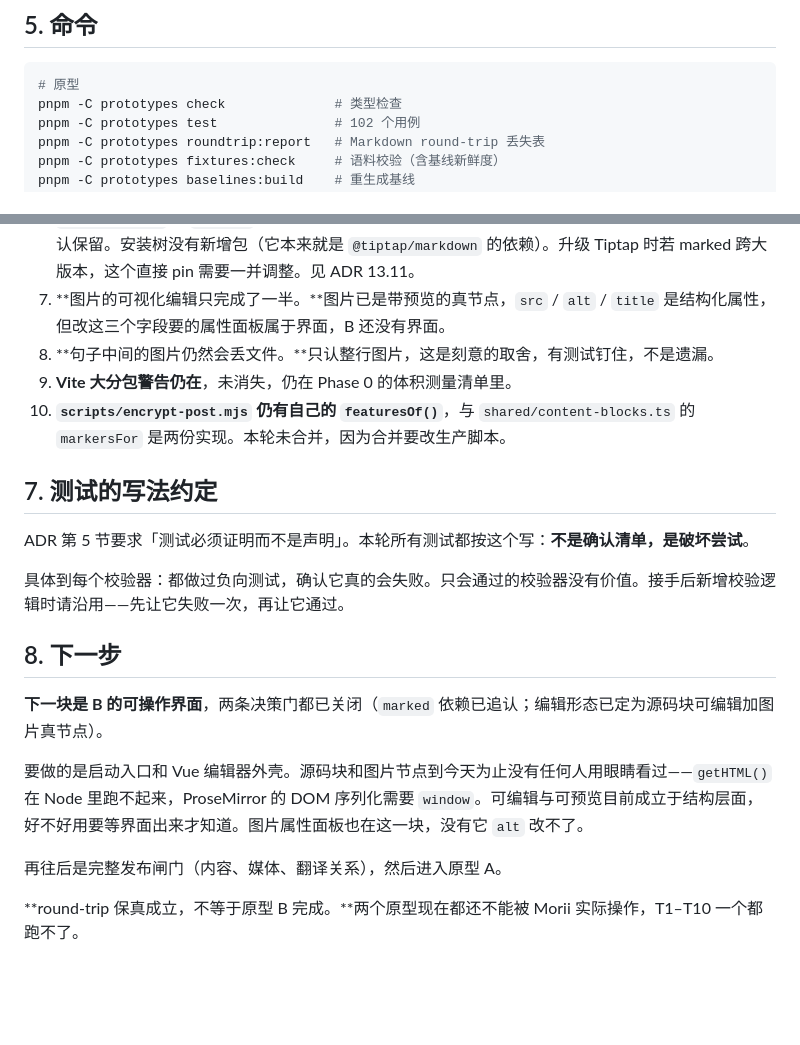
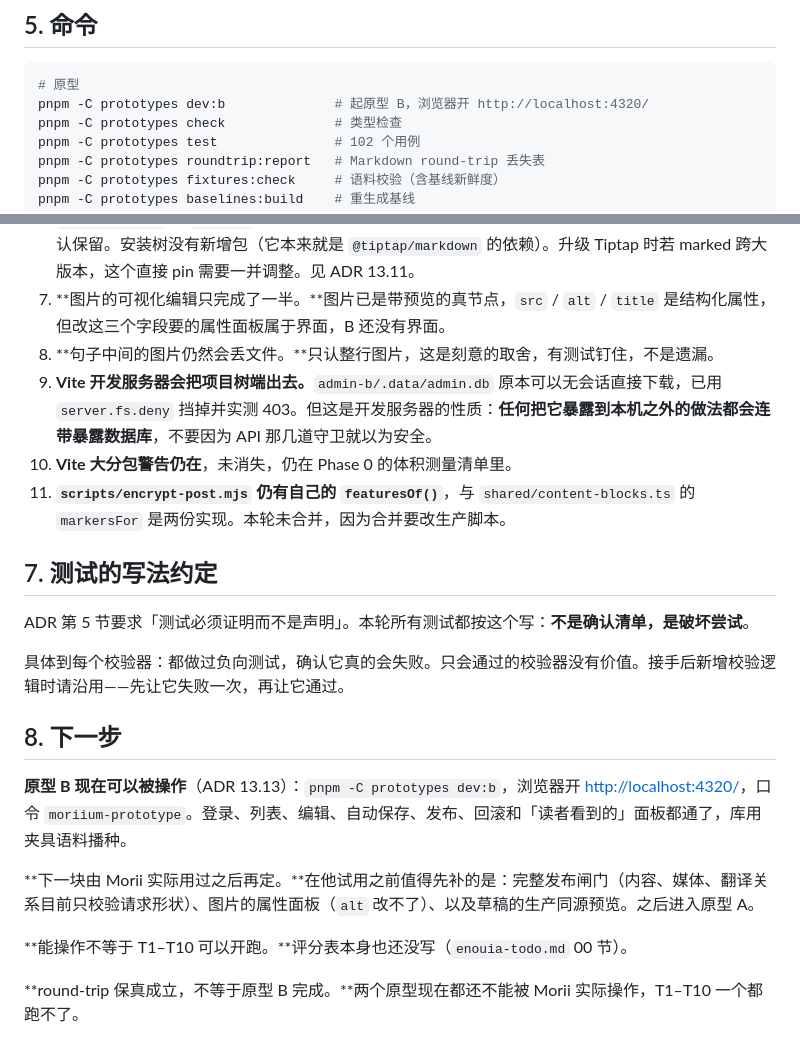
Before and after one commit to Morii9961/Moriium, a Markdown page: docs/handoff-codex-phase1.md, 2 parts joined by grey strips. Rendered like a GitHub page; blank space fills up the shorter version.

Commit message:
Record that prototype B can now be operated
Co-authored-by: Claude <noreply@anthropic.com>

````diff
--- a/docs/handoff-codex-phase1.md
+++ b/docs/handoff-codex-phase1.md
@@ -172,6 +172,7 @@ Tiptap 不注入 marked 实例时会把 tokenizer 注册到模块单例上，污
 
 ```bash
 # 原型
+pnpm -C prototypes dev:b              # 起原型 B，浏览器开 http://localhost:4320/
 pnpm -C prototypes check              # 类型检查
 pnpm -C prototypes test               # 102 个用例
 pnpm -C prototypes roundtrip:report   # Markdown round-trip 丢失表
@@ -194,8 +195,9 @@ pnpm verify
 6. **`marked@17.0.6` 是 `admin-b` 的直接依赖，在 ADR 3.3 批准的依赖表之外**，Morii 已于 2026-08-29 追认保留。安装树没有新增包（它本来就是 `@tiptap/markdown` 的依赖）。升级 Tiptap 时若 marked 跨大版本，这个直接 pin 需要一并调整。见 ADR 13.11。
 7. **图片的可视化编辑只完成了一半。**图片已是带预览的真节点，`src` / `alt` / `title` 是结构化属性，但改这三个字段要的属性面板属于界面，B 还没有界面。
 8. **句子中间的图片仍然会丢文件。**只认整行图片，这是刻意的取舍，有测试钉住，不是遗漏。
-9. **Vite 大分包警告仍在**，未消失，仍在 Phase 0 的体积测量清单里。
-10. **`scripts/encrypt-post.mjs` 仍有自己的 `featuresOf()`**，与 `shared/content-blocks.ts` 的 `markersFor` 是两份实现。本轮未合并，因为合并要改生产脚本。
+9. **Vite 开发服务器会把项目树端出去。**`admin-b/.data/admin.db` 原本可以无会话直接下载，已用 `server.fs.deny` 挡掉并实测 403。但这是开发服务器的性质：**任何把它暴露到本机之外的做法都会连带暴露数据库**，不要因为 API 那几道守卫就以为安全。
+10. **Vite 大分包警告仍在**，未消失，仍在 Phase 0 的体积测量清单里。
+11. **`scripts/encrypt-post.mjs` 仍有自己的 `featuresOf()`**，与 `shared/content-blocks.ts` 的 `markersFor` 是两份实现。本轮未合并，因为合并要改生产脚本。
 
 ## 7. 测试的写法约定
 
@@ -205,11 +207,11 @@ ADR 第 5 节要求「测试必须证明而不是声明」。本轮所有测试
 
 ## 8. 下一步
 
-**下一块是 B 的可操作界面**，两条决策门都已关闭（`marked` 依赖已追认；编辑形态已定为源码块可编辑加图片真节点）。
+**原型 B 现在可以被操作**（ADR 13.13）：`pnpm -C prototypes dev:b`，浏览器开 <http://localhost:4320/>，口令 `moriium-prototype`。登录、列表、编辑、自动保存、发布、回滚和「读者看到的」面板都通了，库用夹具语料播种。
 
-要做的是启动入口和 Vue 编辑器外壳。源码块和图片节点到今天为止没有任何人用眼睛看过——`getHTML()` 在 Node 里跑不起来，ProseMirror 的 DOM 序列化需要 `window`。可编辑与可预览目前成立于结构层面，好不好用要等界面出来才知道。图片属性面板也在这一块，没有它 `alt` 改不了。
+**下一块由 Morii 实际用过之后再定。**在他试用之前值得先补的是：完整发布闸门（内容、媒体、翻译关系目前只校验请求形状）、图片的属性面板（`alt` 改不了）、以及草稿的生产同源预览。之后进入原型 A。
 
-再往后是完整发布闸门（内容、媒体、翻译关系），然后进入原型 A。
+**能操作不等于 T1–T10 可以开跑。**评分表本身也还没写（`enouia-todo.md` 00 节）。
 
 **round-trip 保真成立，不等于原型 B 完成。**两个原型现在都还不能被 Morii 实际操作，T1–T10 一个都跑不了。
 
````
Also changed, not shown: docs/adr-0001-phase1-spike.md (+56 -0 lines), docs/enouia-todo.md (+6 -2 lines).
